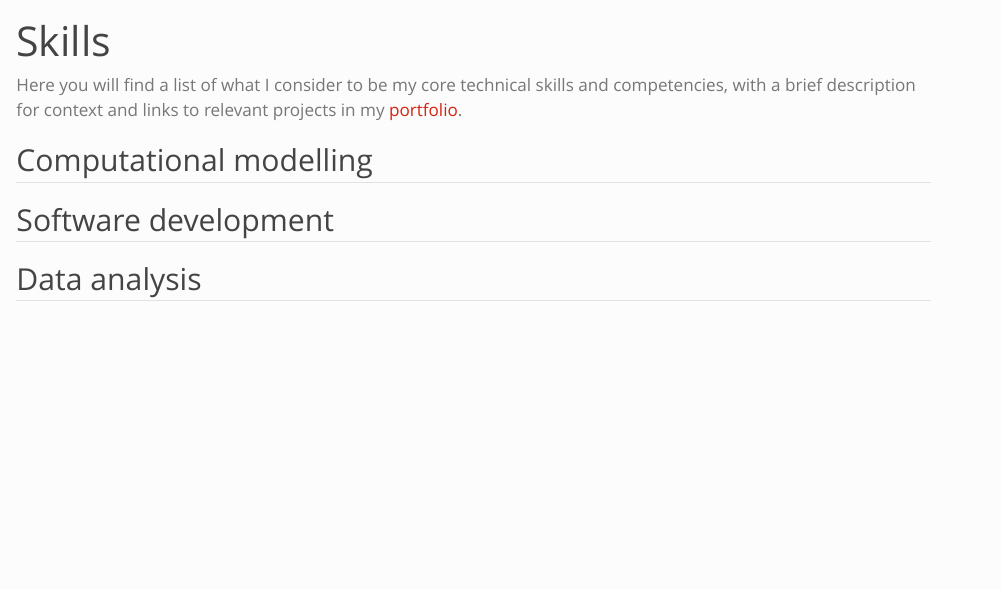
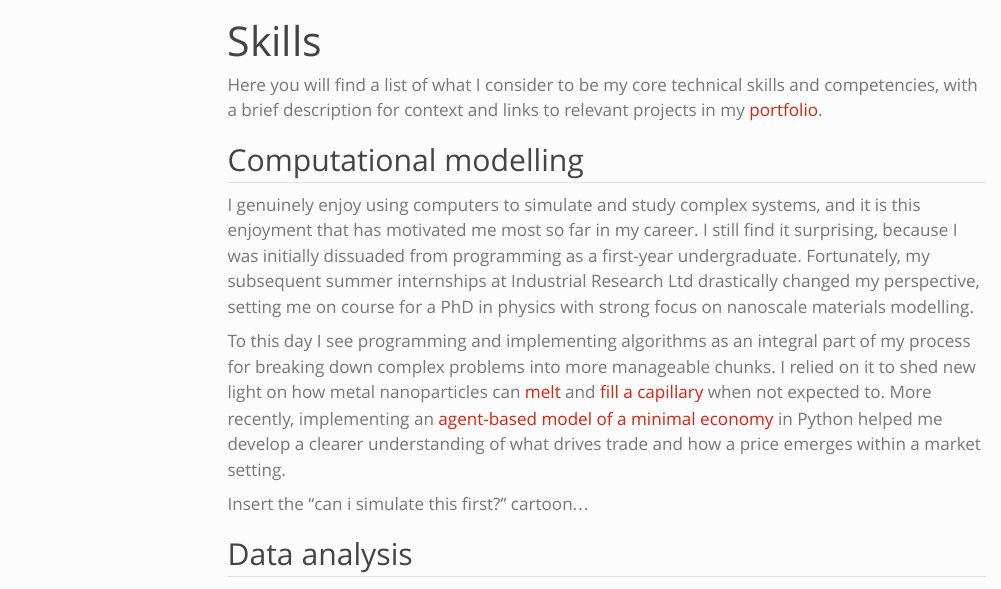
Before and after one commit to dmitrische/dmitrische.github.io, a Quarto document (skills/skills.qmd): the page in a window 1100 px wide, from its top. Rendered offline with R 4.5, knitr and Pandoc in place of Quarto, with nearby package versions; menus at the side of the page are left out.

Commit message:
minor addition to skills

```diff
--- a/skills/skills.qmd
+++ b/skills/skills.qmd
@@ -1,6 +1,7 @@
 ---
 title: Skills
 comments: false
+toc: true
 format:
     html:
         page-layout: full
@@ -9,10 +10,15 @@
 Here you will find a list of what I consider to be my core technical skills and competencies, with a brief description for context and links to relevant projects in my [portfolio](../work/index.qmd).
 
 ## Computational modelling
+I genuinely enjoy using computers to simulate and study complex systems, and it is this enjoyment that has motivated me most so far in my career. I still find it surprising, because I was initially dissuaded from programming as a first-year undergraduate. Fortunately, my subsequent summer internships at Industrial Research Ltd drastically changed my perspective, setting me on course for a PhD in physics with strong focus on nanoscale materials modelling.
+
+To this day I see programming and implementing algorithms as an integral part of my process for breaking down complex problems into more manageable chunks. I relied on it to shed new light on how metal nanoparticles can [melt](../work/projects/01_ClusterMelting.qmd) and [fill a capillary](../work/projects/02_Nanofluidics.qmd) when not expected to. More recently, implementing an [agent-based model of a minimal economy](../work/index.qmd) in Python helped me develop a clearer understanding of what drives trade and how a price emerges within a market setting.
+
+Insert the "can i simulate this first?" cartoon...
+
+## Data analysis
 
 ## Software development
-
-## Data analysis
 
 ## Technical writing
 
```
